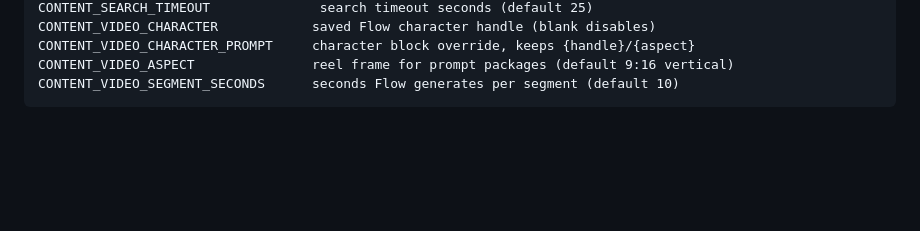
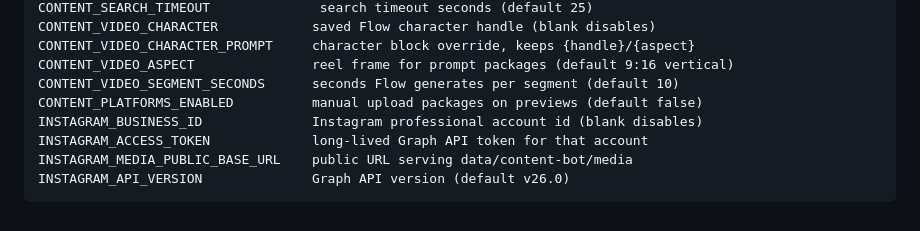
Before and after one commit to Afsharidevops/content-manager, a Markdown page: docs/CONTENT-PRODUCTION-ARCHITECTURE.md, the part around the change. Rendered like a GitHub page; blank space fills up the shorter version.

Commit message:
docs(content-production): list the Instagram and platform switch variables

````diff
--- a/docs/CONTENT-PRODUCTION-ARCHITECTURE.md
+++ b/docs/CONTENT-PRODUCTION-ARCHITECTURE.md
@@ -167,4 +167,9 @@ CONTENT_VIDEO_CHARACTER            saved Flow character handle (blank disables)
 CONTENT_VIDEO_CHARACTER_PROMPT     character block override, keeps {handle}/{aspect}
 CONTENT_VIDEO_ASPECT               reel frame for prompt packages (default 9:16 vertical)
 CONTENT_VIDEO_SEGMENT_SECONDS      seconds Flow generates per segment (default 10)
+CONTENT_PLATFORMS_ENABLED          manual upload packages on previews (default false)
+INSTAGRAM_BUSINESS_ID              Instagram professional account id (blank disables)
+INSTAGRAM_ACCESS_TOKEN             long-lived Graph API token for that account
+INSTAGRAM_MEDIA_PUBLIC_BASE_URL    public URL serving data/content-bot/media
+INSTAGRAM_API_VERSION              Graph API version (default v26.0)
 ```
````
